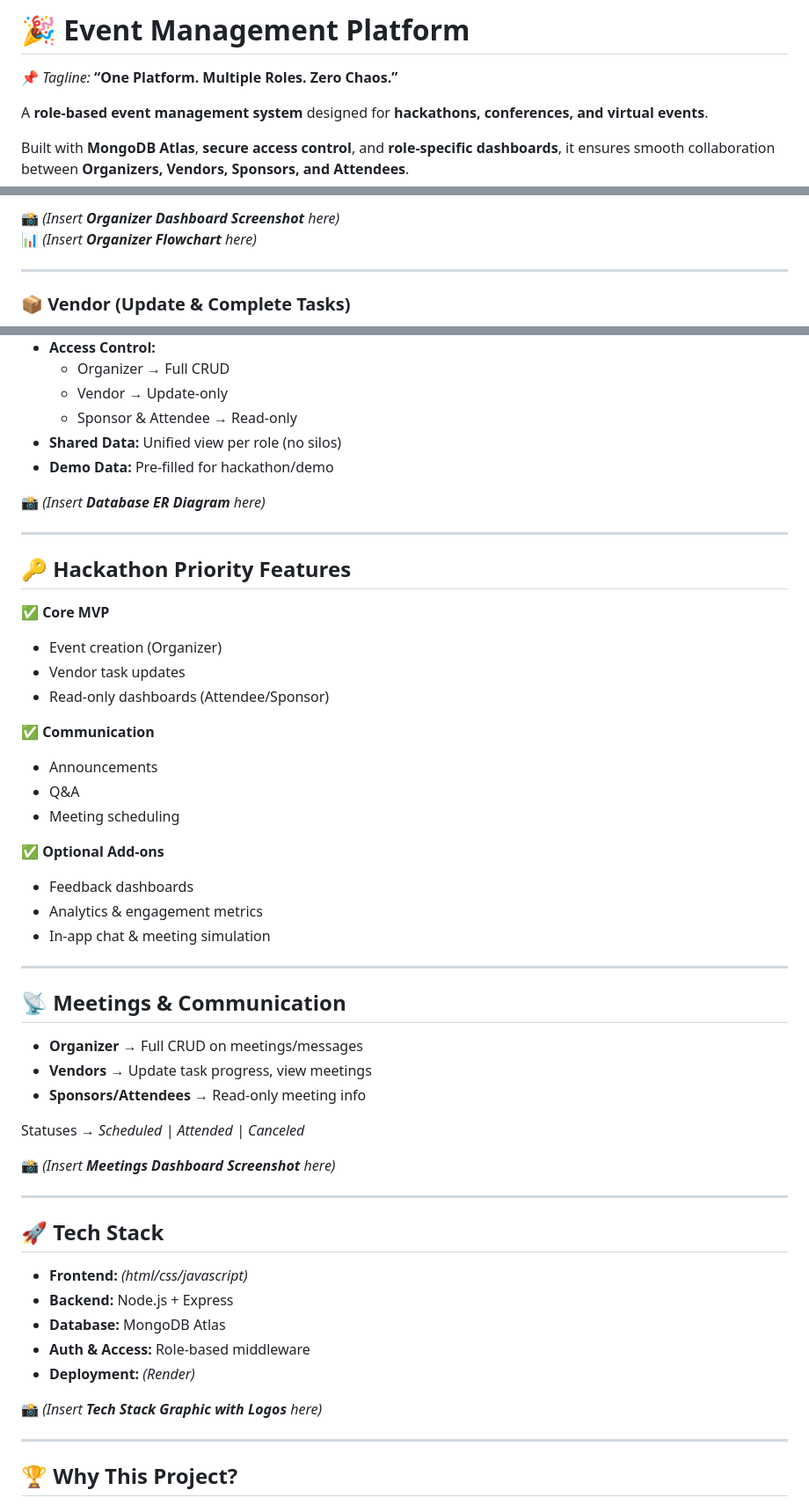
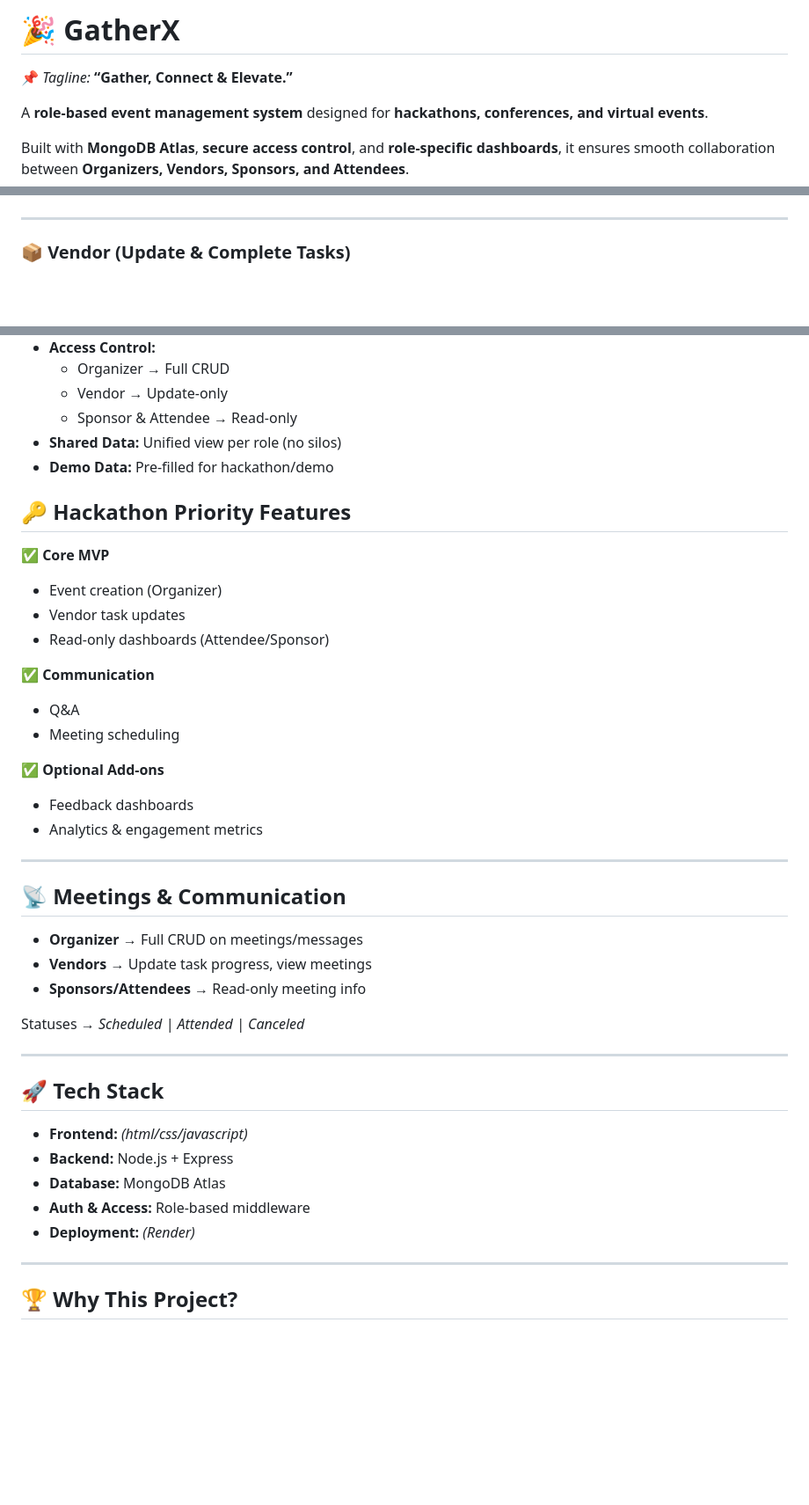
Before and after one commit to asritha-chikkala/GatherX, a Markdown page: README.md, 3 parts joined by grey strips. Shown at 88% size. GitHub-like rendering; blank space fills up the shorter version.

```diff
--- a/README.md
+++ b/README.md
@@ -1,6 +1,6 @@
-# 🎉 Event Management Platform
+# 🎉 GatherX
 
-📌 *Tagline:* **“One Platform. Multiple Roles. Zero Chaos.”**
+📌 *Tagline:* **“Gather, Connect & Elevate.”**
 
 A **role-based event management system** designed for **hackathons, conferences, and virtual events**.
 
@@ -33,6 +45,4 @@ Built with **MongoDB Atlas**, **secure access control**, and **role-specific das
 
-📸 *(Insert **Organizer Dashboard Screenshot** here)*
-📊 *(Insert **Organizer Flowchart** here)*
 
 ---
 
@@ -83,9 +103,7 @@ Built with **MongoDB Atlas**, **secure access control**, and **role-specific das
 - **Shared Data:** Unified view per role (no silos)
 - **Demo Data:** Pre-filled for hackathon/demo
 
-📸 *(Insert **Database ER Diagram** here)*
 
----
 
 ## **🔑 Hackathon Priority Features**
 
@@ -95,14 +113,13 @@ Built with **MongoDB Atlas**, **secure access control**, and **role-specific das
 - Read-only dashboards (Attendee/Sponsor)
 
 ✅ **Communication**
-- Announcements
 - Q&A
 - Meeting scheduling
 
 ✅ **Optional Add-ons**
 - Feedback dashboards
 - Analytics & engagement metrics
-- In-app chat & meeting simulation
+
 
 ---
 
@@ -114,7 +131,7 @@ Built with **MongoDB Atlas**, **secure access control**, and **role-specific das
 
 Statuses → *Scheduled | Attended | Canceled*
 
-📸 *(Insert **Meetings Dashboard Screenshot** here)*
+
 
 ---
 
@@ -126,7 +143,7 @@ Statuses → *Scheduled | Attended | Canceled*
 - **Auth & Access:** Role-based middleware
 - **Deployment:** *(Render)*
 
-📸 *(Insert **Tech Stack Graphic with Logos** here)*
+
 
 ---
 
```
Also changed, not shown: other parts of README.md (+31 -9 lines).
